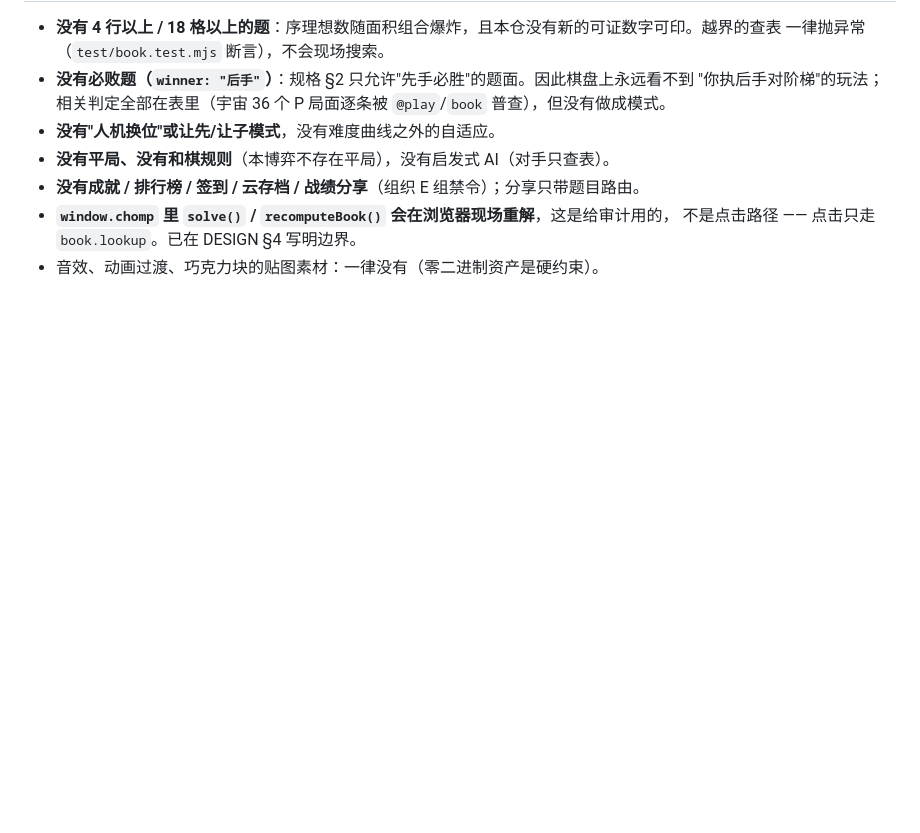
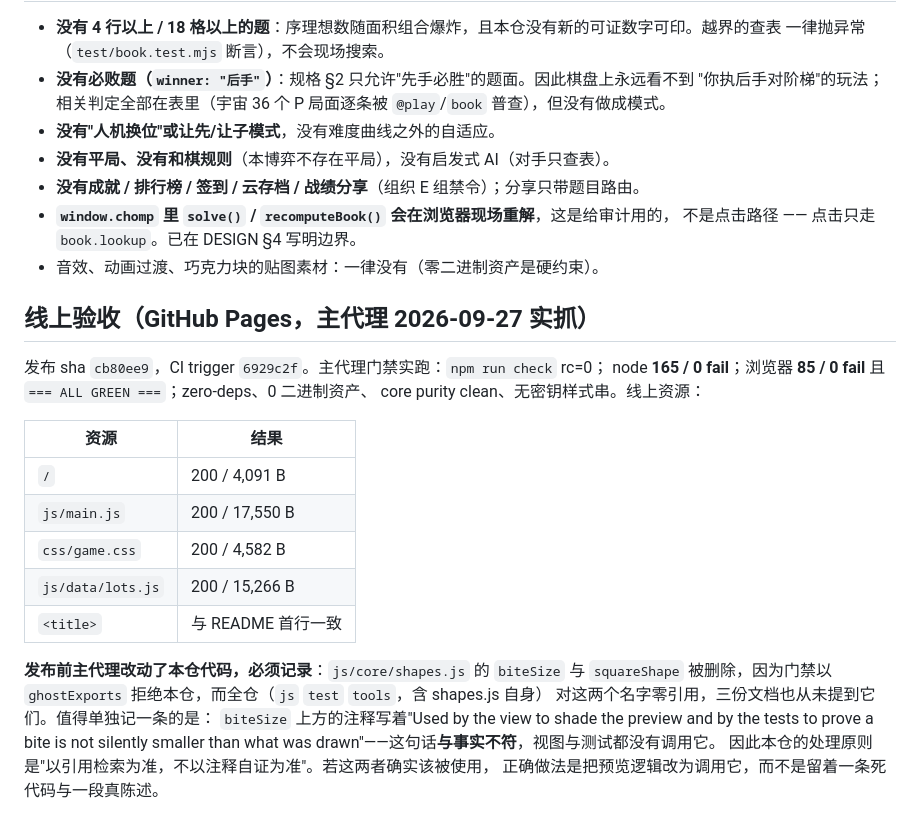
Before and after one commit to z-biz-game/z-biz-game-chomp-cos, a Markdown page: deliverable.md, the part around the change. GitHub-like rendering; blank space fills up the shorter version.

Commit message:
feat: z-biz-game-chomp-cos — a puzzle whose difficulty is a measurement

```diff
--- a/deliverable.md
+++ b/deliverable.md
@@ -145,3 +145,25 @@ boot lot: shoal-01
 - **`window.chomp` 里 `solve()` / `recomputeBook()` 会在浏览器现场重解**，这是给审计用的，
   不是点击路径 —— 点击只走 `book.lookup`。已在 DESIGN §4 写明边界。
 - 音效、动画过渡、巧克力块的贴图素材：一律没有（零二进制资产是硬约束）。
+
+## 线上验收（GitHub Pages，主代理 2026-09-27 实抓）
+
+发布 sha `cb80ee9`，CI trigger `6929c2f`。主代理门禁实跑：`npm run check` rc=0；
+node **165 / 0 fail**；浏览器 **85 / 0 fail** 且 `=== ALL GREEN ===`；zero-deps、0 二进制资产、
+core purity clean、无密钥样式串。线上资源：
+
+| 资源 | 结果 |
+| --- | --- |
+| `/` | 200 / 4,091 B |
+| `js/main.js` | 200 / 17,550 B |
+| `css/game.css` | 200 / 4,582 B |
+| `js/data/lots.js` | 200 / 15,266 B |
+| `<title>` | 与 README 首行一致 |
+
+**发布前主代理改动了本仓代码，必须记录**：`js/core/shapes.js` 的 `biteSize` 与 `squareShape`
+被删除，因为门禁以 `ghostExports` 拒绝本仓，而全仓（`js` `test` `tools`，含 shapes.js 自身）
+对这两个名字零引用，三份文档也从未提到它们。值得单独记一条的是：
+`biteSize` 上方的注释写着"Used by the view to shade the preview and by the tests to prove
+a bite is not silently smaller than what was drawn"——这句话**与事实不符**，视图与测试都没有调用它。
+因此本仓的处理原则是"以引用检索为准，不以注释自证为准"。若这两者确实该被使用，
+正确做法是把预览逻辑改为调用它，而不是留着一条死代码与一段真陈述。
```
